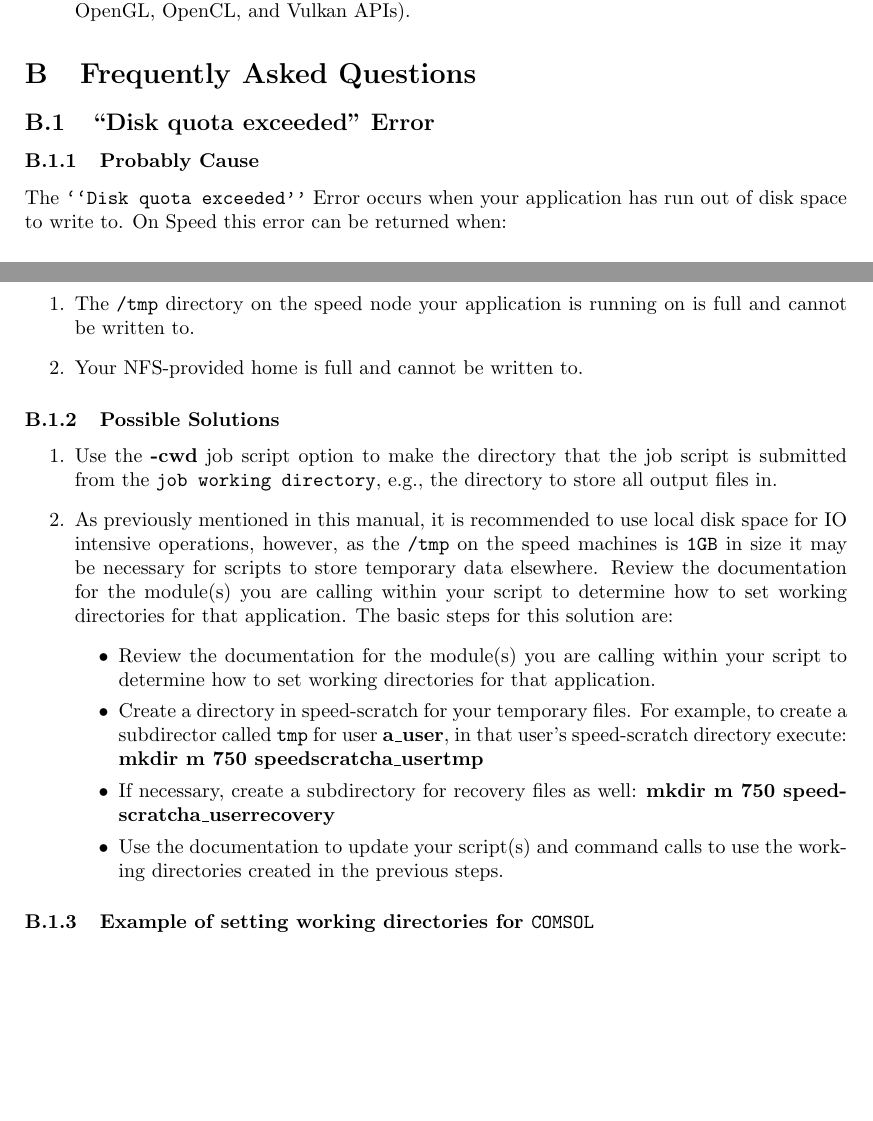
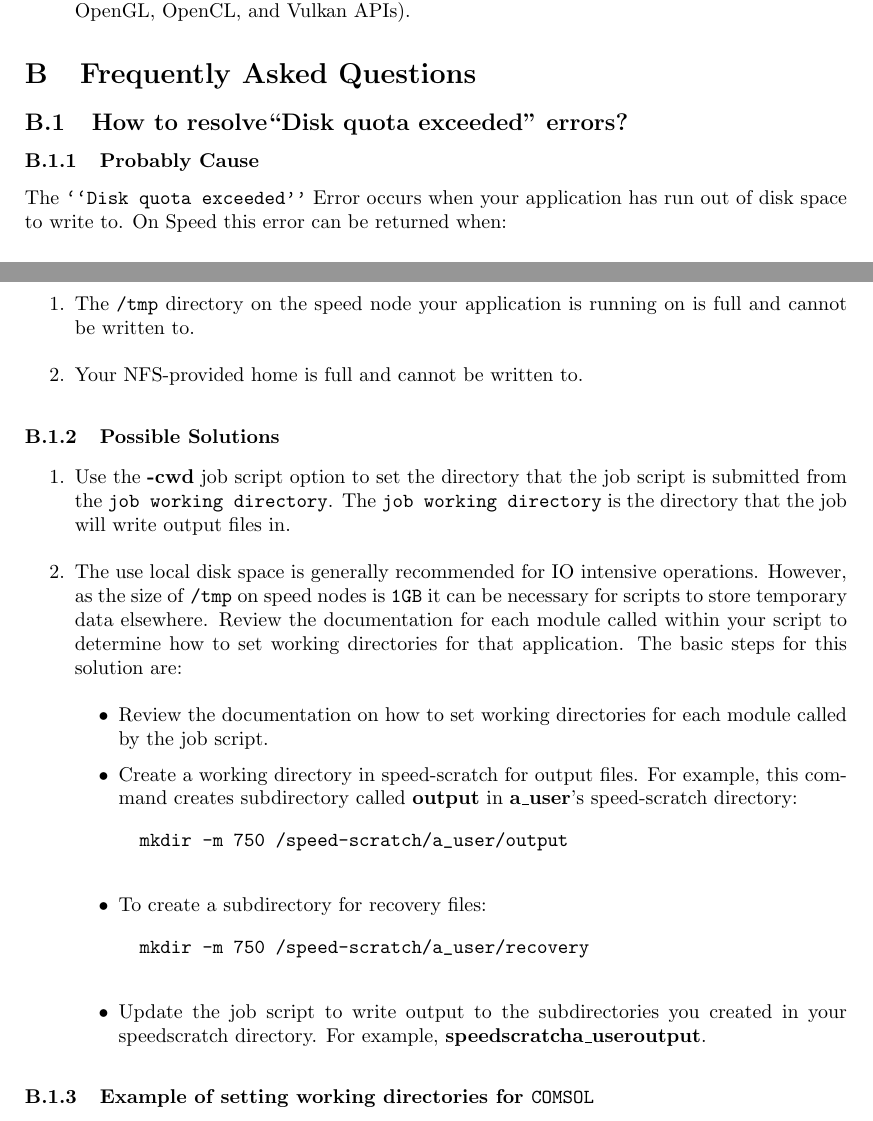
Before and after one commit to NAG-DevOps/speed-hpc, a LaTeX paper (doc/speed-manual.tex): two parts of pages 19 and 20 of 22, joined at a grey line, cut so that both start at the same text, the shorter picture padded with empty space. Compiled offline with pdfLaTeX.

Commit message:
Corrected formatting errors in FAQ

```diff
--- a/doc/speed-manual.tex
+++ b/doc/speed-manual.tex
@@ -1277,7 +1277,7 @@ Five AMD FirePro S7150 GPUs, with 8~GB of memory (compatible with the Direct X,
 \label{sect:faqs}
 
 % ------------------------------------------------------------------------------
-\subsection{``Disk quota exceeded'' Error}
+\subsection{How to resolve``Disk quota exceeded'' errors?}
 
 % ------------------------------------------------------------------------------
 \subsubsection{Probably Cause}
@@ -1295,32 +1295,33 @@ Your NFS-provided home is full and cannot be written to.
 
 \begin{enumerate}
 	\item
-Use the \textbf{-cwd} job script option to make the directory that the job script
- is submitted from the \texttt{job working directory}, e.g., the directory to
- store all output files in.
+Use the \textbf{-cwd} job script option to set the directory that the job script
+ is submitted from the \texttt{job working directory}. The \texttt{job working directory} is the directory that the job will write output files in.
 	\item
-As previously mentioned in this manual, it is recommended to use local disk space
-for IO intensive operations, however, as the \texttt{/tmp} on the speed machines
-is \texttt{1GB} in size it may be necessary for scripts to store temporary data
+The use local disk space is generally recommended for IO intensive operations. However, as the size of \texttt{/tmp} on speed nodes
+is \texttt{1GB} it can be necessary for scripts to store temporary data
 elsewhere.
-Review the documentation for the module(s) you are calling within your script to
+Review the documentation for each module called within your script to
 determine how to set working directories for that application.
 The basic steps for this solution are:
 \begin{itemize}
 	\item
-	Review the documentation for the module(s) you are calling within your script to
-	determine how to set working directories for that application.
+	Review the documentation on how to set working directories for
+	each module called by the job script.
 	\item
-	Create a directory in speed-scratch for your temporary files.
-	For example, to create a subdirector called \option{\/tmp} for user
-	\textbf{a\_user}, in that user's speed-scratch directory execute:
-	\textbf{mkdir \-m 750 \/speed\-scratch\/a\_user\/tmp}
+	Create a working directory in speed-scratch for output files.
+	For example, this command creates subdirectory called \textbf{output}
+	 in \textbf{a\_user}'s speed-scratch directory:
+	 \begin{verbatim}
+		mkdir -m 750 /speed-scratch/a_user/output
+	 \end{verbatim}
 	\item
-	If necessary, create a subdirectory for recovery files as well:
-	\textbf{mkdir \-m 750 \/speed\-scratch\/a\_user\/recovery}
+	To create a subdirectory for recovery files:
+	\begin{verbatim}
+		mkdir -m 750 /speed-scratch/a_user/recovery
+	\end{verbatim}
 	\item
-	Use the documentation to update your script(s) and command calls to use
-	the working directories created in the previous steps.
+	Update the job script to write output to the subdirectories you created in your speed\-scratch directory. For example, 	\textbf{\/speed\-scratch\/a\_user\/output}.
 	\end{itemize}
 \end{enumerate}
 
```
